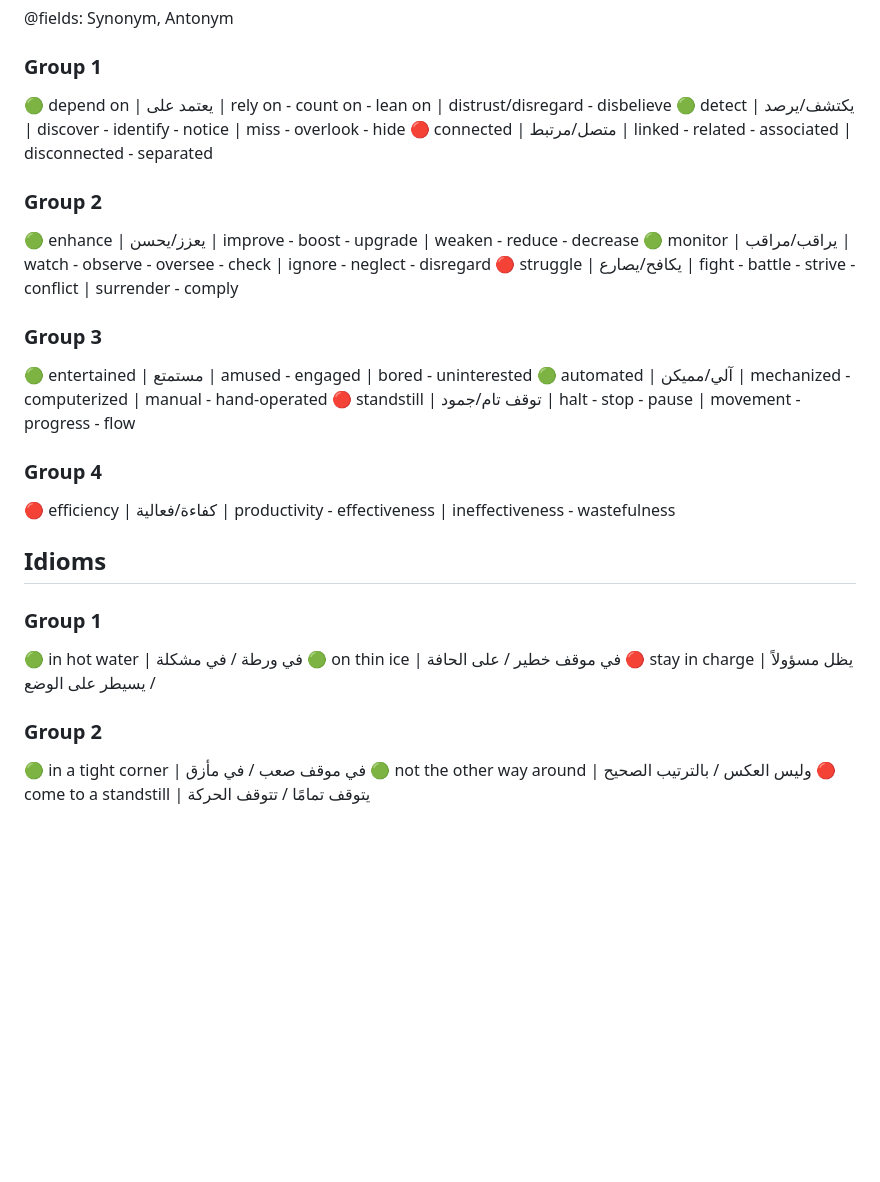
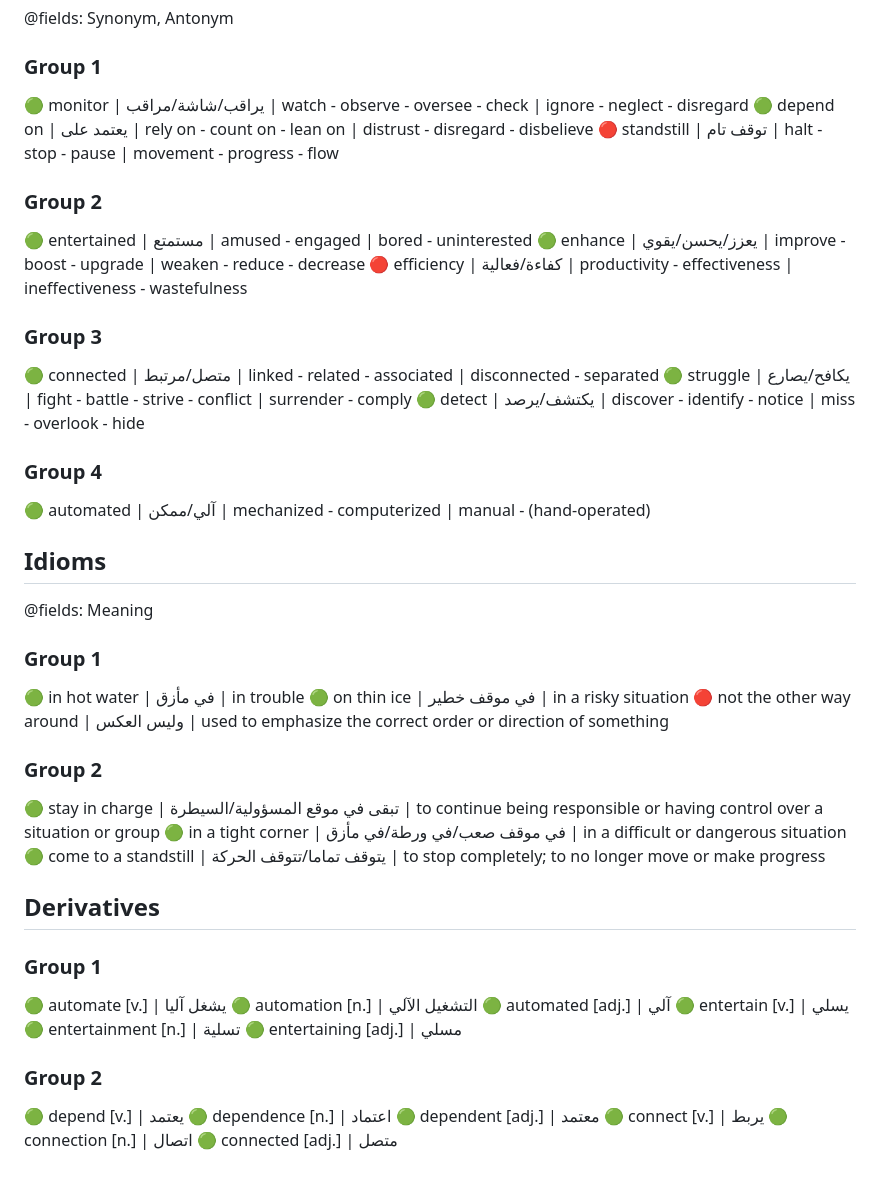
Before and after one commit to CodeAndChronicles/e.english, a Markdown page: Files/U02-L3-4.md, the part around one of its changes. Drawn GitHub-style; blank space fills up the shorter version.

```diff
--- a/Files/U02-L3-4.md
+++ b/Files/U02-L3-4.md
@@ -140,35 +140,58 @@
 
 ### Group 1
 
-🟢 depend on | يعتمد على | rely on - count on - lean on | distrust/disregard - disbelieve
-🟢 detect | يكتشف/يرصد | discover - identify - notice | miss - overlook - hide
-🔴 connected | متصل/مرتبط | linked - related - associated | disconnected - separated
+🟢 monitor | يراقب/شاشة/مراقب | watch - observe - oversee - check | ignore - neglect - disregard
+🟢 depend on | يعتمد على | rely on - count on - lean on | distrust - disregard - disbelieve
+🔴 standstill | توقف تام | halt - stop - pause | movement - progress - flow
 
 ### Group 2
 
-🟢 enhance | يعزز/يحسن | improve - boost - upgrade | weaken - reduce - decrease
-🟢 monitor | يراقب/مراقب | watch - observe - oversee - check | ignore - neglect - disregard
-🔴 struggle | يكافح/يصارع | fight - battle - strive - conflict | surrender - comply
+🟢 entertained | مستمتع | amused - engaged | bored - uninterested
+🟢 enhance | يعزز/يحسن/يقوي | improve - boost - upgrade | weaken - reduce - decrease
+🔴 efficiency | كفاءة/فعالية | productivity - effectiveness | ineffectiveness - wastefulness
 
 ### Group 3
 
-🟢 entertained | مستمتع | amused - engaged | bored - uninterested
-🟢 automated | آلي/مميكن | mechanized - computerized | manual - hand-operated
-🔴 standstill | توقف تام/جمود | halt - stop - pause | movement - progress - flow
+🟢 connected | متصل/مرتبط | linked - related - associated | disconnected - separated
+🟢 struggle | يكافح/يصارع | fight - battle - strive - conflict | surrender - comply
+🟢 detect | يكتشف/يرصد | discover - identify - notice | miss - overlook - hide
 
 ### Group 4
 
-🔴 efficiency | كفاءة/فعالية | productivity - effectiveness | ineffectiveness - wastefulness
+🟢 automated | آلي/ممكن | mechanized - computerized | manual - (hand-operated)
+
 ## Idioms
+
+@fields: Meaning
 
 ### Group 1
 
-🟢 in hot water | في ورطة / في مشكلة
-🟢 on thin ice | في موقف خطير / على الحافة
-🔴 stay in charge | يظل مسؤولاً / يسيطر على الوضع
+🟢 in hot water | في مأزق | in trouble
+🟢 on thin ice | في موقف خطير | in a risky situation
+🔴 not the other way around | وليس العكس | used to emphasize the correct order or direction of something
 
 ### Group 2
 
-🟢 in a tight corner | في موقف صعب / في مأزق
-🟢 not the other way around | وليس العكس / بالترتيب الصحيح
-🔴 come to a standstill | يتوقف تمامًا / تتوقف الحركة
+🟢 stay in charge | تبقى في موقع المسؤولية/السيطرة | to continue being responsible or having control over a situation or group
+🟢 in a tight corner | في موقف صعب/في ورطة/في مأزق | in a difficult or dangerous situation
+🟢 come to a standstill | يتوقف تماما/تتوقف الحركة | to stop completely; to no longer move or make progress
+
+## Derivatives
+
+### Group 1
+
+🟢 automate [v.] | يشغل آليا
+🟢 automation [n.] | التشغيل الآلي
+🟢 automated [adj.] | آلي
+🟢 entertain [v.] | يسلي
+🟢 entertainment [n.] | تسلية
+🟢 entertaining [adj.] | مسلي
+
+### Group 2
+
+🟢 depend [v.] | يعتمد
+🟢 dependence [n.] | اعتماد
+🟢 dependent [adj.] | معتمد
+🟢 connect [v.] | يربط
+🟢 connection [n.] | اتصال
+🟢 connected [adj.] | متصل
```
Also changed, not shown: other parts of Files/U02-L3-4.md (+87 -87 lines), Files/U04-L1-2.md (added, +217 -0 lines), Files/U04-L3-4.md (added, +227 -0 lines).
